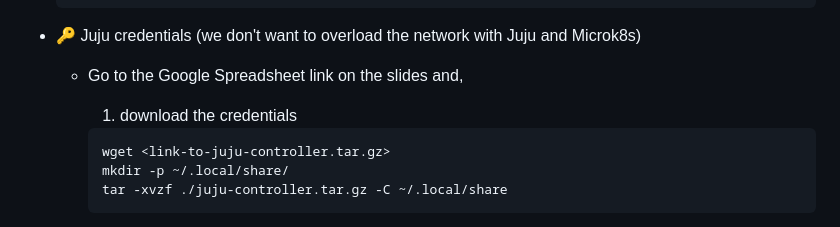
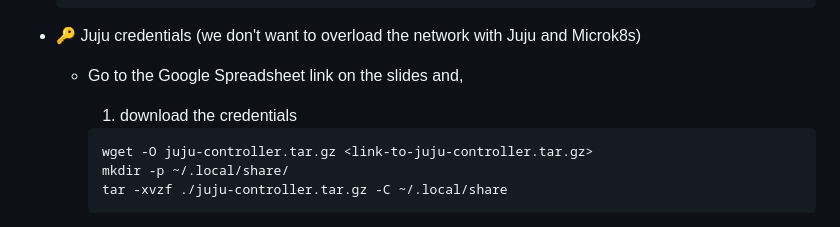
Before and after one commit to canonical/paas-charm-workshop, a Markdown page: README.md, the part around the change. GitHub-like rendering.

````diff
--- a/README.md
+++ b/README.md
@@ -19,7 +19,7 @@ This section guides you through deploying a ExpressJS application on Juju and Mi
     1. download the credentials
 
     ```bash
-    wget <link-to-juju-controller.tar.gz>
+    wget -O juju-controller.tar.gz <link-to-juju-controller.tar.gz>
     mkdir -p ~/.local/share/
     tar -xvzf ./juju-controller.tar.gz -C ~/.local/share
     ```
````
